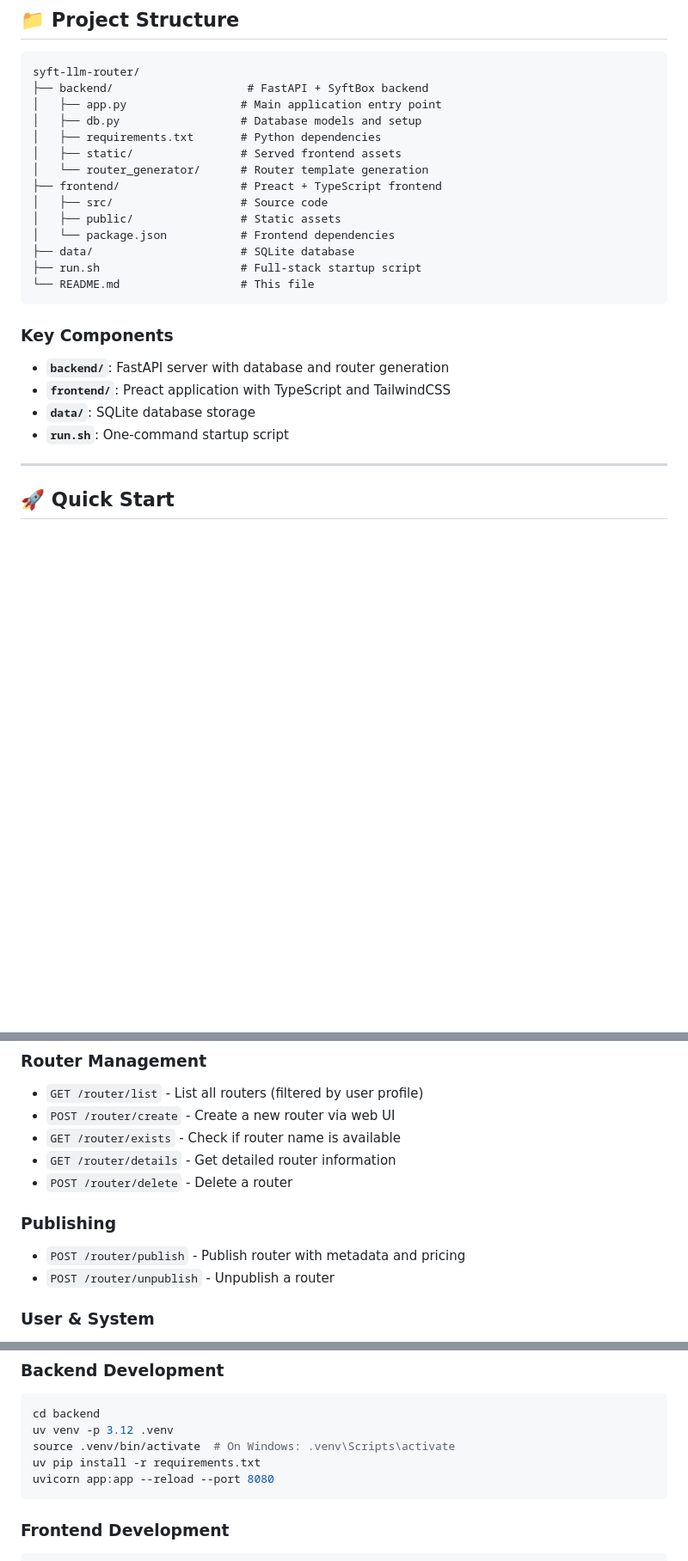
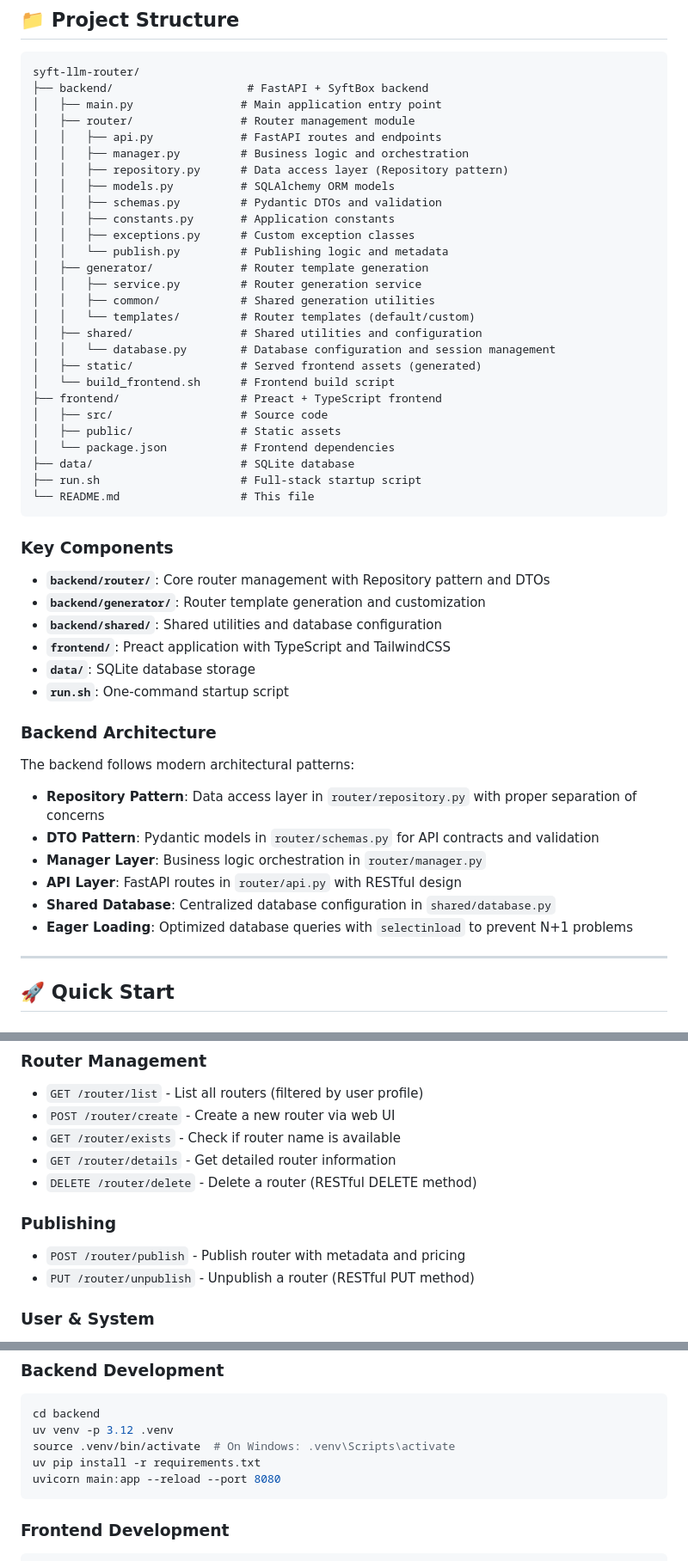
Before and after one commit to OpenMined/syft-llm-router, a Markdown page: README.md, 3 parts joined by grey strips. Shown: that part at 86% size. Drawn GitHub-style; blank space fills up the shorter version.

Commit message:
update REAMDE with latest backend structure changes

````diff
--- a/README.md
+++ b/README.md
@@ -49,11 +49,24 @@ A modern, full-stack platform for creating, managing, and publishing Language Mo
 ```
 syft-llm-router/
 ├── backend/                    # FastAPI + SyftBox backend
-│   ├── app.py                 # Main application entry point
-│   ├── db.py                  # Database models and setup
-│   ├── requirements.txt       # Python dependencies
-│   ├── static/                # Served frontend assets
-│   └── router_generator/      # Router template generation
+│   ├── main.py                # Main application entry point
+│   ├── router/                # Router management module
+│   │   ├── api.py             # FastAPI routes and endpoints
+│   │   ├── manager.py         # Business logic and orchestration
+│   │   ├── repository.py      # Data access layer (Repository pattern)
+│   │   ├── models.py          # SQLAlchemy ORM models
+│   │   ├── schemas.py         # Pydantic DTOs and validation
+│   │   ├── constants.py       # Application constants
+│   │   ├── exceptions.py      # Custom exception classes
+│   │   └── publish.py         # Publishing logic and metadata
+│   ├── generator/             # Router template generation
+│   │   ├── service.py         # Router generation service
+│   │   ├── common/            # Shared generation utilities
+│   │   └── templates/         # Router templates (default/custom)
+│   ├── shared/                # Shared utilities and configuration
+│   │   └── database.py        # Database configuration and session management
+│   ├── static/                # Served frontend assets (generated)
+│   └── build_frontend.sh      # Frontend build script
 ├── frontend/                  # Preact + TypeScript frontend
 │   ├── src/                   # Source code
 │   ├── public/                # Static assets
@@ -65,10 +78,23 @@ syft-llm-router/
 
 ### **Key Components**
 
-- **`backend/`**: FastAPI server with database and router generation
+- **`backend/router/`**: Core router management with Repository pattern and DTOs
+- **`backend/generator/`**: Router template generation and customization
+- **`backend/shared/`**: Shared utilities and database configuration
 - **`frontend/`**: Preact application with TypeScript and TailwindCSS
 - **`data/`**: SQLite database storage
 - **`run.sh`**: One-command startup script
+
+### **Backend Architecture**
+
+The backend follows modern architectural patterns:
+
+- **Repository Pattern**: Data access layer in `router/repository.py` with proper separation of concerns
+- **DTO Pattern**: Pydantic models in `router/schemas.py` for API contracts and validation
+- **Manager Layer**: Business logic orchestration in `router/manager.py`
+- **API Layer**: FastAPI routes in `router/api.py` with RESTful design
+- **Shared Database**: Centralized database configuration in `shared/database.py`
+- **Eager Loading**: Optimized database queries with `selectinload` to prevent N+1 problems
 
 ---
 
@@ -187,11 +213,11 @@ export SYFTBOX_ASSIGNED_PORT=9000
 - `POST /router/create` - Create a new router via web UI
 - `GET /router/exists` - Check if router name is available
 - `GET /router/details` - Get detailed router information
-- `POST /router/delete` - Delete a router
+- `DELETE /router/delete` - Delete a router (RESTful DELETE method)
 
 ### Publishing
 - `POST /router/publish` - Publish router with metadata and pricing
-- `POST /router/unpublish` - Unpublish a router
+- `PUT /router/unpublish` - Unpublish a router (RESTful PUT method)
 
 ### User & System
 - `GET /username` - Get current user information
@@ -231,7 +257,7 @@ cd backend
 uv venv -p 3.12 .venv
 source .venv/bin/activate  # On Windows: .venv\Scripts\activate
 uv pip install -r requirements.txt
-uvicorn app:app --reload --port 8080
+uvicorn main:app --reload --port 8080
 ```
 
 ### Frontend Development
````
Also changed, not shown: other parts of README.md (+5 -1 lines).
